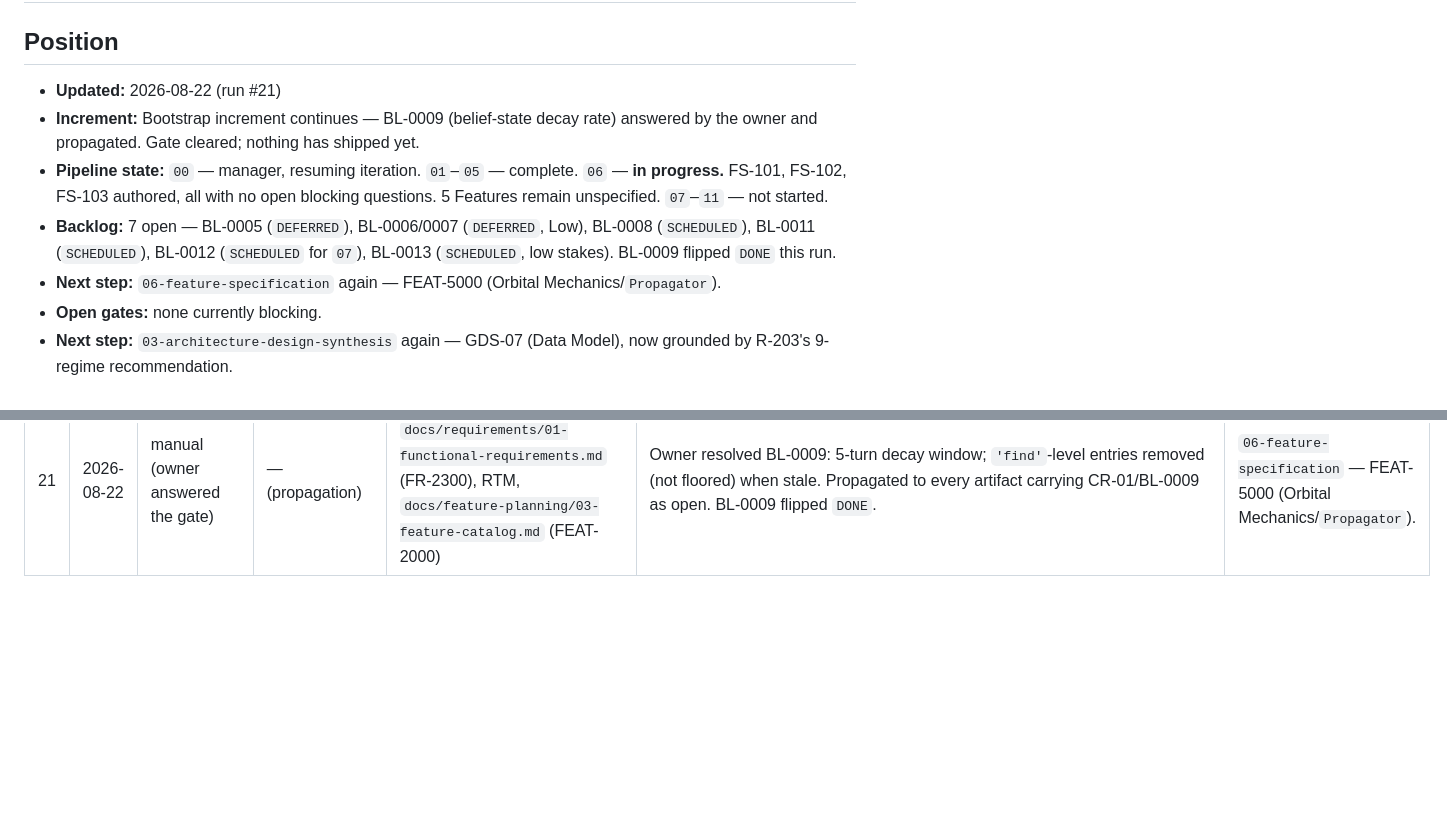
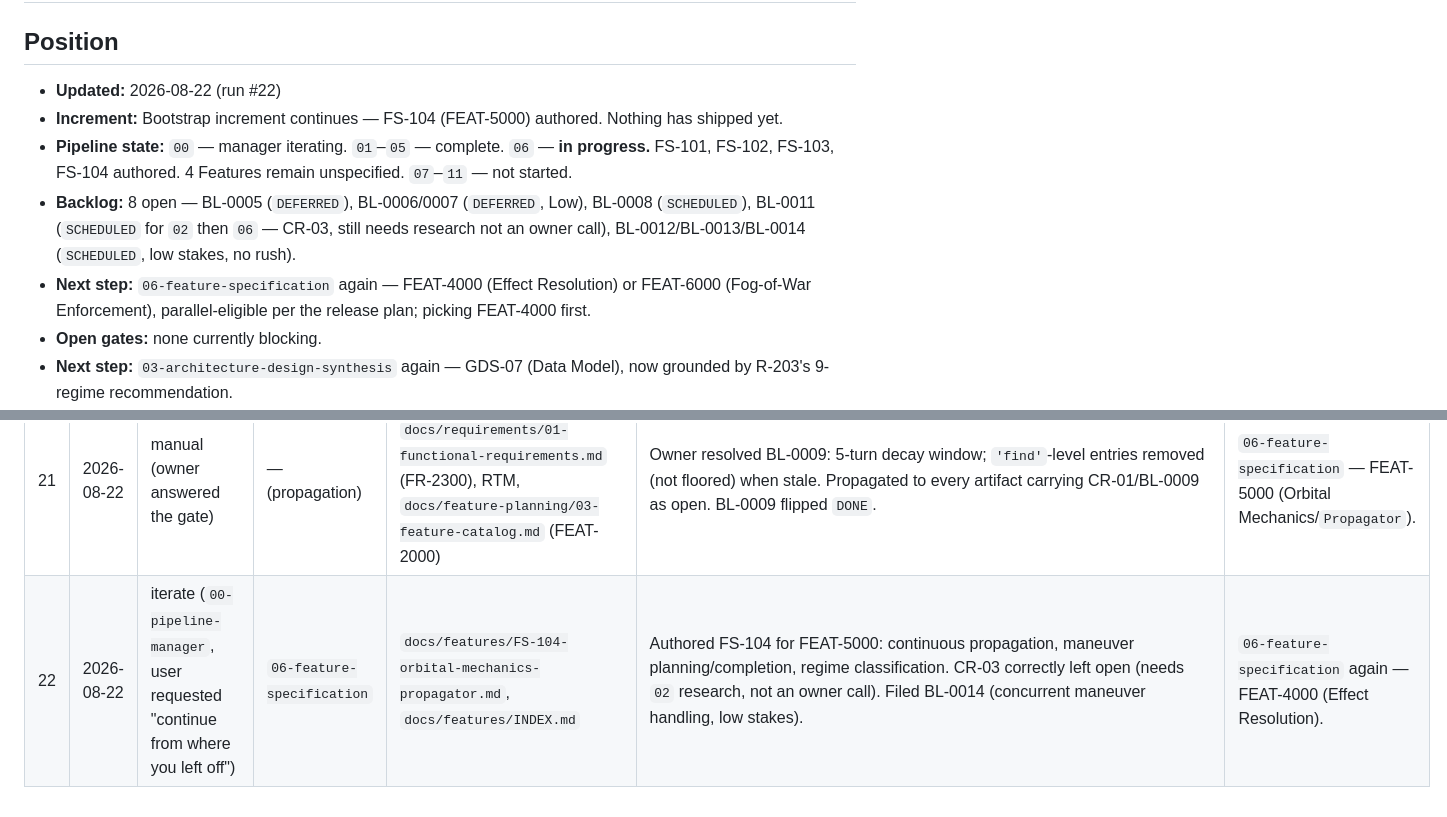
Before and after one commit to Zabin/OWchess, a Markdown page: docs/pipeline/pipeline-journal.md, 2 parts joined by grey strips. Drawn GitHub-style; blank space fills up the shorter version.

Commit message:
docs(pipeline): file BL-0014, advance journal to run #22
Co-Authored-By: Claude Sonnet 5 <noreply@anthropic.com>
Claude-Session: https://claude.ai/code/session_013k6T2Ri8QrGJ1gzRr3NTiN

```diff
--- a/docs/pipeline/pipeline-journal.md
+++ b/docs/pipeline/pipeline-journal.md
@@ -2,16 +2,16 @@
 
 ## Position
 
-- **Updated:** 2026-08-22 (run #21)
-- **Increment:** Bootstrap increment continues — BL-0009 (belief-state decay rate) answered by the
-  owner and propagated. Gate cleared; nothing has shipped yet.
-- **Pipeline state:** `00` — manager, resuming iteration. `01`–`05` — complete. `06` — **in
-  progress.** FS-101, FS-102, FS-103 authored, all with no open blocking questions. 5 Features
-  remain unspecified. `07`–`11` — not started.
-- **Backlog:** 7 open — BL-0005 (`DEFERRED`), BL-0006/0007 (`DEFERRED`, Low), BL-0008
-  (`SCHEDULED`), BL-0011 (`SCHEDULED`), BL-0012 (`SCHEDULED` for `07`), BL-0013 (`SCHEDULED`, low
-  stakes). BL-0009 flipped `DONE` this run.
-- **Next step:** `06-feature-specification` again — FEAT-5000 (Orbital Mechanics/`Propagator`).
+- **Updated:** 2026-08-22 (run #22)
+- **Increment:** Bootstrap increment continues — FS-104 (FEAT-5000) authored. Nothing has shipped
+  yet.
+- **Pipeline state:** `00` — manager iterating. `01`–`05` — complete. `06` — **in progress.**
+  FS-101, FS-102, FS-103, FS-104 authored. 4 Features remain unspecified. `07`–`11` — not started.
+- **Backlog:** 8 open — BL-0005 (`DEFERRED`), BL-0006/0007 (`DEFERRED`, Low), BL-0008
+  (`SCHEDULED`), BL-0011 (`SCHEDULED` for `02` then `06` — CR-03, still needs research not an
+  owner call), BL-0012/BL-0013/BL-0014 (`SCHEDULED`, low stakes, no rush).
+- **Next step:** `06-feature-specification` again — FEAT-4000 (Effect Resolution) or FEAT-6000
+  (Fog-of-War Enforcement), parallel-eligible per the release plan; picking FEAT-4000 first.
 - **Open gates:** none currently blocking.
 - **Next step:** `03-architecture-design-synthesis` again — GDS-07 (Data Model), now grounded by
   R-203's 9-regime recommendation.
@@ -42,3 +42,4 @@
 | 19 | 2026-08-22 | iterate (`00-pipeline-manager`, user requested "iterate pipeline") | `06-feature-specification` | `docs/features/FS-102-asset-roster-mission-sets.md`, `docs/features/INDEX.md` | Authored FS-102 for FEAT-3000: template registration, deploy cost/time-to-online lifecycle, pre-online blocking. Surfaced BL-0013 (per-template deploy limits) — low stakes, doesn't block continuation. | `06-feature-specification` again — FEAT-2000 (Sensing & F2T2E Chain). |
 | 20 | 2026-08-22 | iterate (`00-pipeline-manager`) | `06-feature-specification` | `docs/features/FS-103-sensing-f2t2e-chain.md`, `docs/features/INDEX.md` | Authored FS-103 for FEAT-2000: tasking, capability-gated precision, staleness decay. CR-01/BL-0009 ripened — genuinely blocks this spec's numeric completeness. **Iteration halted at BL-0009.** | Put BL-0009 to the owner (gate). Once answered: `06-feature-specification` for FEAT-5000. |
 | 21 | 2026-08-22 | manual (owner answered the gate) | — (propagation) | FS-103 (§W3), `docs/requirements/01-functional-requirements.md` (FR-2300), RTM, `docs/feature-planning/03-feature-catalog.md` (FEAT-2000) | Owner resolved BL-0009: 5-turn decay window; `'find'`-level entries removed (not floored) when stale. Propagated to every artifact carrying CR-01/BL-0009 as open. BL-0009 flipped `DONE`. | `06-feature-specification` — FEAT-5000 (Orbital Mechanics/`Propagator`). |
+| 22 | 2026-08-22 | iterate (`00-pipeline-manager`, user requested "continue from where you left off") | `06-feature-specification` | `docs/features/FS-104-orbital-mechanics-propagator.md`, `docs/features/INDEX.md` | Authored FS-104 for FEAT-5000: continuous propagation, maneuver planning/completion, regime classification. CR-03 correctly left open (needs `02` research, not an owner call). Filed BL-0014 (concurrent maneuver handling, low stakes). | `06-feature-specification` again — FEAT-4000 (Effect Resolution). |
```
